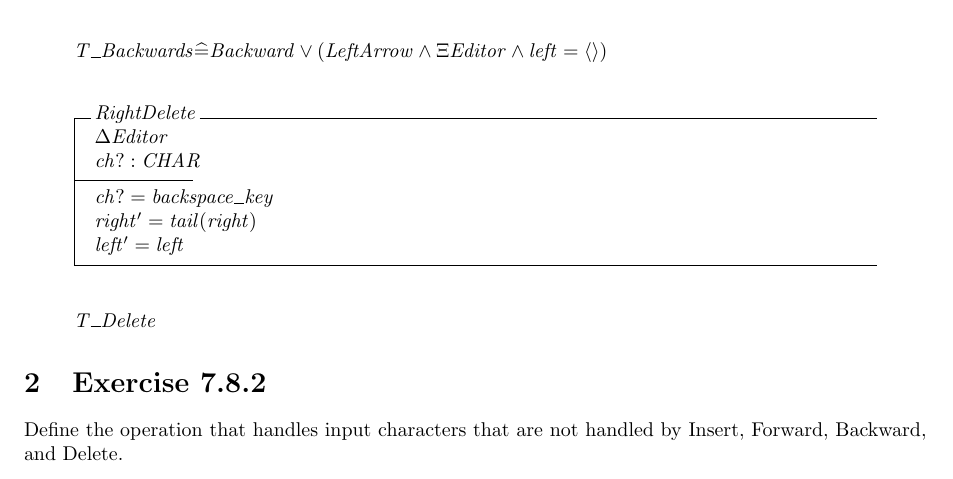
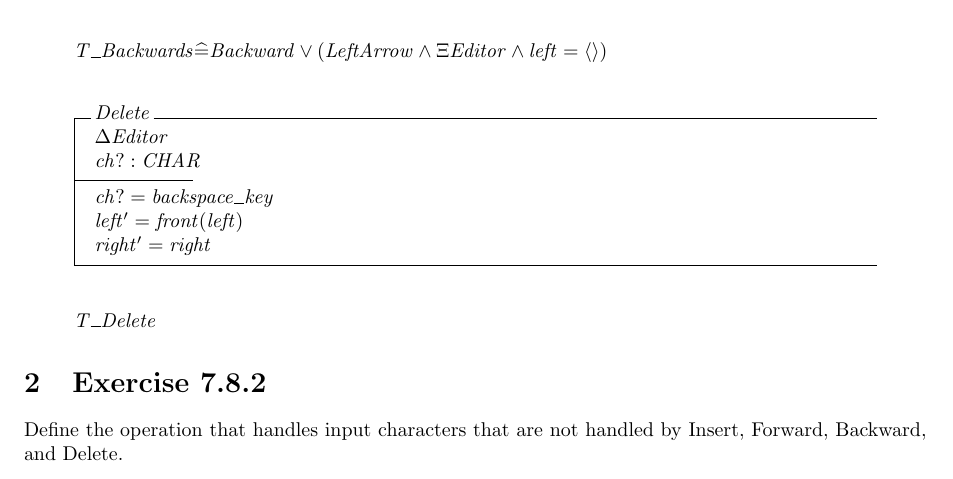
Before and after one commit to XINEXPORT/WayofZ, a LaTeX problem sheet (ch7exercises.tex): part of page 1 of 2, cut so that both start at the same text. Compiled offline with pdfLaTeX.

Commit message:
adjusting Delete so that the Backspace removes the front of the left

```diff
--- a/ch7exercises.tex
+++ b/ch7exercises.tex
@@ -31,13 +31,13 @@ Define the total operations T\_Backward and T\_Delete. You may use any function
     T\_Backwards \widehat{=} Backward \vee (LeftArrow \wedge \Xi Editor \wedge left = \langle\rangle)
 \end{zed}
 
-\begin{schema}{RightDelete}
+\begin{schema}{Delete}
     \Delta Editor \\
     ch? : CHAR
     \where
     ch? = backspace\_key \\
-    right' = tail(right) \\
-    left'= left
+    left' = front(left) \\
+    right'= right
 \end{schema}
 
 \begin{zed}
```
Also changed, not shown: 1 other file.
